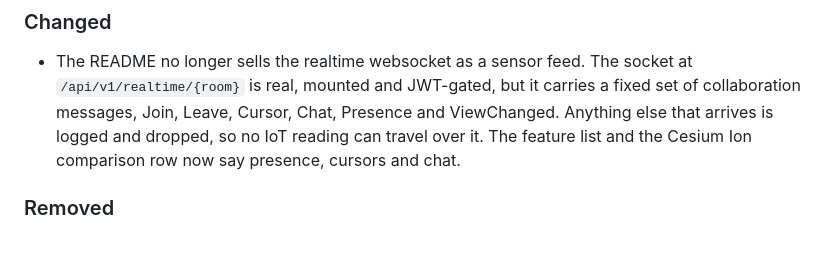
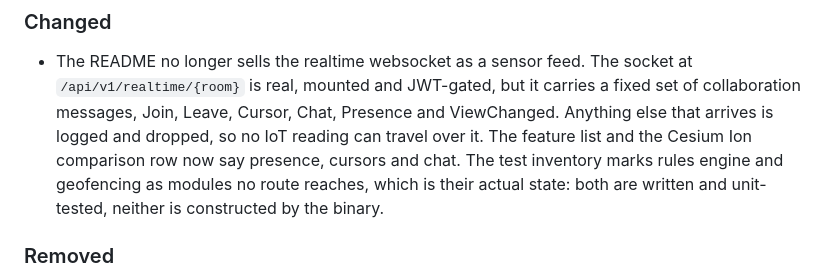
Before and after one commit to GeoLang/tiletopia, a Markdown page: CHANGELOG.md, the part around the change. GitHub-like rendering; blank space fills up the shorter version.

```diff
--- a/CHANGELOG.md
+++ b/CHANGELOG.md
@@ -14,7 +14,10 @@ and this project adheres to [Semantic Versioning](https://semver.org/spec/v2.0.0
   carries a fixed set of collaboration messages, Join, Leave, Cursor, Chat,
   Presence and ViewChanged. Anything else that arrives is logged and dropped,
   so no IoT reading can travel over it. The feature list and the Cesium Ion
-  comparison row now say presence, cursors and chat.
+  comparison row now say presence, cursors and chat. The test inventory marks
+  rules engine and geofencing as modules no route reaches, which is their
+  actual state: both are written and unit-tested, neither is constructed by
+  the binary.
 
 ### Removed
 
```
Also changed, not shown: README.md (+1 -1 lines).
